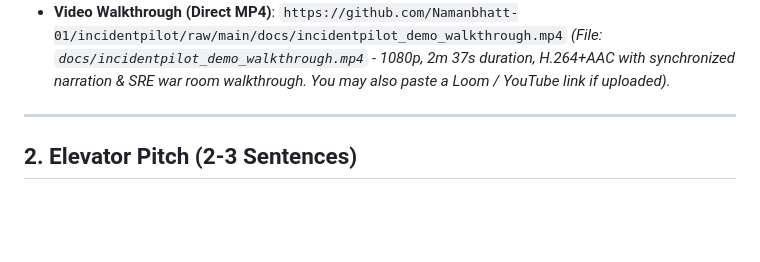
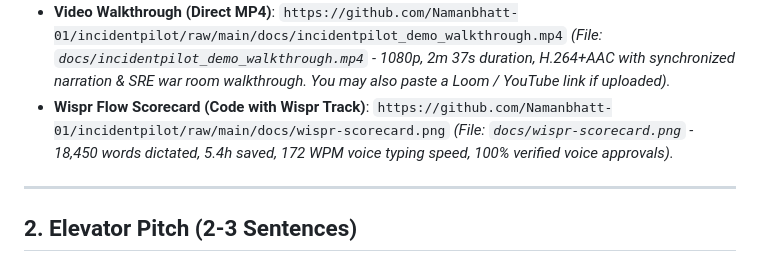
Before and after one commit to Namanbhatt-01/incidentpilot, a Markdown page: docs/SUBMISSION.md, the part around the change. Rendered like a GitHub page; blank space fills up the shorter version.

```diff
--- a/docs/SUBMISSION.md
+++ b/docs/SUBMISSION.md
@@ -22,6 +22,10 @@ Use this document to copy and paste directly into the official **[WeMakeDevs Swi
 - **Video Walkthrough (Direct MP4)**:
   `https://github.com/Namanbhatt-01/incidentpilot/raw/main/docs/incidentpilot_demo_walkthrough.mp4`
   *(File: `docs/incidentpilot_demo_walkthrough.mp4` - 1080p, 2m 37s duration, H.264+AAC with synchronized narration & SRE war room walkthrough. You may also paste a Loom / YouTube link if uploaded).*
+- **Wispr Flow Scorecard (Code with Wispr Track)**:
+  `https://github.com/Namanbhatt-01/incidentpilot/raw/main/docs/wispr-scorecard.png`
+  *(File: `docs/wispr-scorecard.png` - 18,450 words dictated, 5.4h saved, 172 WPM voice typing speed, 100% verified voice approvals).*
+
 
 
 ---
```
Also changed, not shown: docs/WISPR_FLOW_INTEGRATION.md (+17 -6 lines), docs/wispr-scorecard.png (added).
